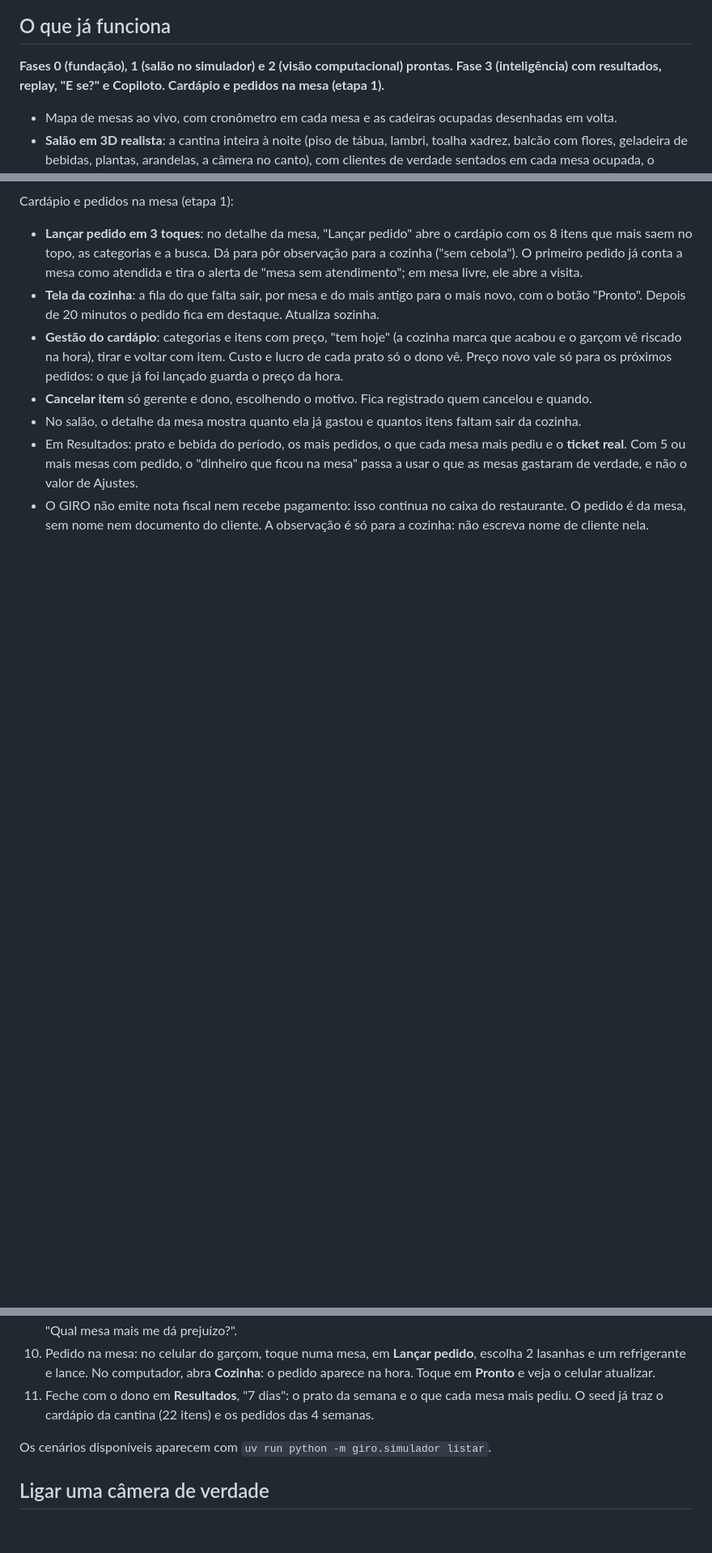
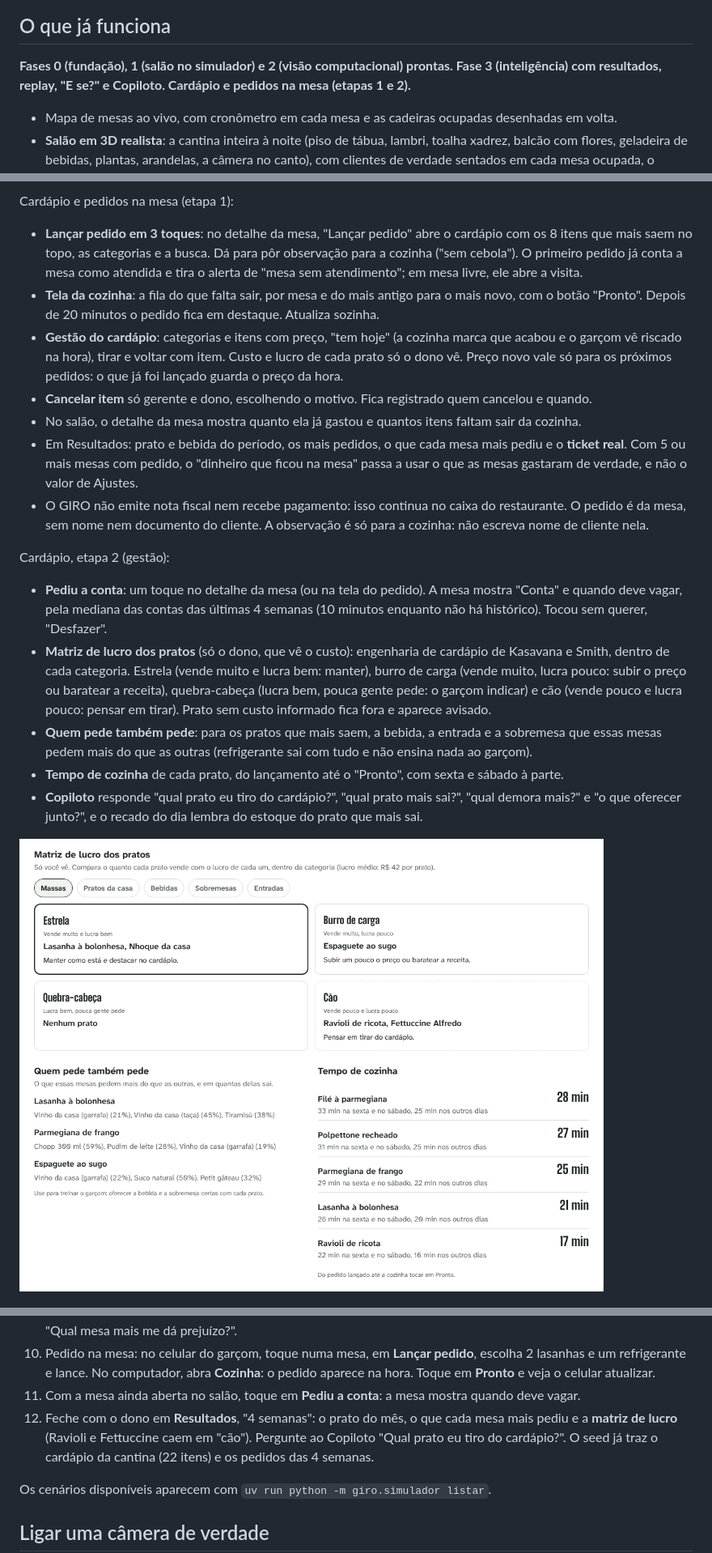
Before and after one commit to Matheusbritooo/Giro-empresa, a Markdown page: README.md, 3 parts joined by grey strips. Shown at 81% size. GitHub-like rendering; pictures changed too: docs/telas/matriz-de-lucro.png (added); blank space fills up the shorter version.

Commit message:
Cardápio etapa 2: README, CLAUDE.md e tela da matriz de lucro
- README: o que a etapa 2 entrega, roteiro com "pediu a conta" e a matriz, e a
  lista do que vai para a IA (números somados do cardápio; o quadro da matriz só
  para o dono; o custo em reais nunca).
- CLAUDE.md: regras da matriz de lucro, do "quem pede também pede" e da previsão de
  vaga; glossário com os quatro quadros.

Co-Authored-By: Claude Opus 5.5 <noreply@anthropic.com>
Claude-Session: https://claude.ai/code/session_01LfHbavaZP2AQ9wcJasDfxp

```diff
--- a/README.md
+++ b/README.md
@@ -16,7 +16,7 @@ Projeto do TCM *O Segredo do Meu Negócio* (Técnico em Administração), da equ
 
 ## O que já funciona
 
-**Fases 0 (fundação), 1 (salão no simulador) e 2 (visão computacional) prontas. Fase 3 (inteligência) com resultados, replay, "E se?" e Copiloto. Cardápio e pedidos na mesa (etapa 1).**
+**Fases 0 (fundação), 1 (salão no simulador) e 2 (visão computacional) prontas. Fase 3 (inteligência) com resultados, replay, "E se?" e Copiloto. Cardápio e pedidos na mesa (etapas 1 e 2).**
 
 - Mapa de mesas ao vivo, com cronômetro em cada mesa e as cadeiras ocupadas desenhadas em volta.
 - **Salão em 3D realista**: a cantina inteira à noite (piso de tábua, lambri, toalha xadrez, balcão com flores, geladeira de bebidas, plantas, arandelas, a câmera no canto), com clientes de verdade sentados em cada mesa ocupada, o cardápio na mesa de quem espera, o prato servido e a louça suja na mesa para limpar. Um garçom anda pelos corredores até a mesa de quem tocou "Vou atender", anota o pedido e volta ao balcão. Nos alertas, **Ver no salão** leva a câmera do 3D até a mesa. Gira com o dedo ou o mouse, e tocar na placa da mesa abre o mesmo detalhe com "Liberar mesa". O botão **Ver como a câmera** mostra o campo de visão e o contorno que a visão desenha em volta de cada pessoa. As pessoas são ilustrativas (o selo logo abaixo do 3D diz isso): a câmera só conta, não filma ninguém. O acabamento se ajusta ao aparelho (alto, médio ou baixo; dá para forçar com `?qualidade=alto` na URL). No computador abre em 3D; no celular, na planta (dá para trocar, e o aparelho lembra).
@@ -60,6 +60,16 @@ Cardápio e pedidos na mesa (etapa 1):
 - No salão, o detalhe da mesa mostra quanto ela já gastou e quantos itens faltam sair da cozinha.
 - Em Resultados: prato e bebida do período, os mais pedidos, o que cada mesa mais pediu e o **ticket real**. Com 5 ou mais mesas com pedido, o "dinheiro que ficou na mesa" passa a usar o que as mesas gastaram de verdade, e não o valor de Ajustes.
 - O GIRO não emite nota fiscal nem recebe pagamento: isso continua no caixa do restaurante. O pedido é da mesa, sem nome nem documento do cliente. A observação é só para a cozinha: não escreva nome de cliente nela.
+
+Cardápio, etapa 2 (gestão):
+
+- **Pediu a conta**: um toque no detalhe da mesa (ou na tela do pedido). A mesa mostra "Conta" e quando deve vagar, pela mediana das contas das últimas 4 semanas (10 minutos enquanto não há histórico). Tocou sem querer, "Desfazer".
+- **Matriz de lucro dos pratos** (só o dono, que vê o custo): engenharia de cardápio de Kasavana e Smith, dentro de cada categoria. Estrela (vende muito e lucra bem: manter), burro de carga (vende muito, lucra pouco: subir o preço ou baratear a receita), quebra-cabeça (lucra bem, pouca gente pede: o garçom indicar) e cão (vende pouco e lucra pouco: pensar em tirar). Prato sem custo informado fica fora e aparece avisado.
+- **Quem pede também pede**: para os pratos que mais saem, a bebida, a entrada e a sobremesa que essas mesas pedem mais do que as outras (refrigerante sai com tudo e não ensina nada ao garçom).
+- **Tempo de cozinha** de cada prato, do lançamento até o "Pronto", com sexta e sábado à parte.
+- **Copiloto** responde "qual prato eu tiro do cardápio?", "qual prato mais sai?", "qual demora mais?" e "o que oferecer junto?", e o recado do dia lembra do estoque do prato que mais sai.
+
+![Matriz de lucro, quem pede também pede e tempo de cozinha](docs/telas/matriz-de-lucro.png)
 
 ![Pedido da mesa no celular do garçom](docs/telas/pedido-celular.png)
 
@@ -111,7 +121,8 @@ Prefere Postgres, como em produção? `make banco` sobe um no Docker. Depois, an
 8. Toque em **Rever a pior noite**, depois em **Assistir** e ligue o **Mapa de calor**. Toque num momento da noite para a câmera ir até a mesa.
 9. Mostre o **E se?**: arraste "Mesa limpa em até" para 3 min e mostre quanto entraria por mês. Pergunte ao Copiloto "Qual mesa mais me dá prejuízo?".
 10. Pedido na mesa: no celular do garçom, toque numa mesa, em **Lançar pedido**, escolha 2 lasanhas e um refrigerante e lance. No computador, abra **Cozinha**: o pedido aparece na hora. Toque em **Pronto** e veja o celular atualizar.
-11. Feche com o dono em **Resultados**, "7 dias": o prato da semana e o que cada mesa mais pediu. O seed já traz o cardápio da cantina (22 itens) e os pedidos das 4 semanas.
+11. Com a mesa ainda aberta no salão, toque em **Pediu a conta**: a mesa mostra quando deve vagar.
+12. Feche com o dono em **Resultados**, "4 semanas": o prato do mês, o que cada mesa mais pediu e a **matriz de lucro** (Ravioli e Fettuccine caem em "cão"). Pergunte ao Copiloto "Qual prato eu tiro do cardápio?". O seed já traz o cardápio da cantina (22 itens) e os pedidos das 4 semanas.
 
 Os cenários disponíveis aparecem com `uv run python -m giro.simulador listar`.
 
```
Also changed, not shown: other parts of README.md (+1 -2 lines), CLAUDE.md (+4 -0 lines).
